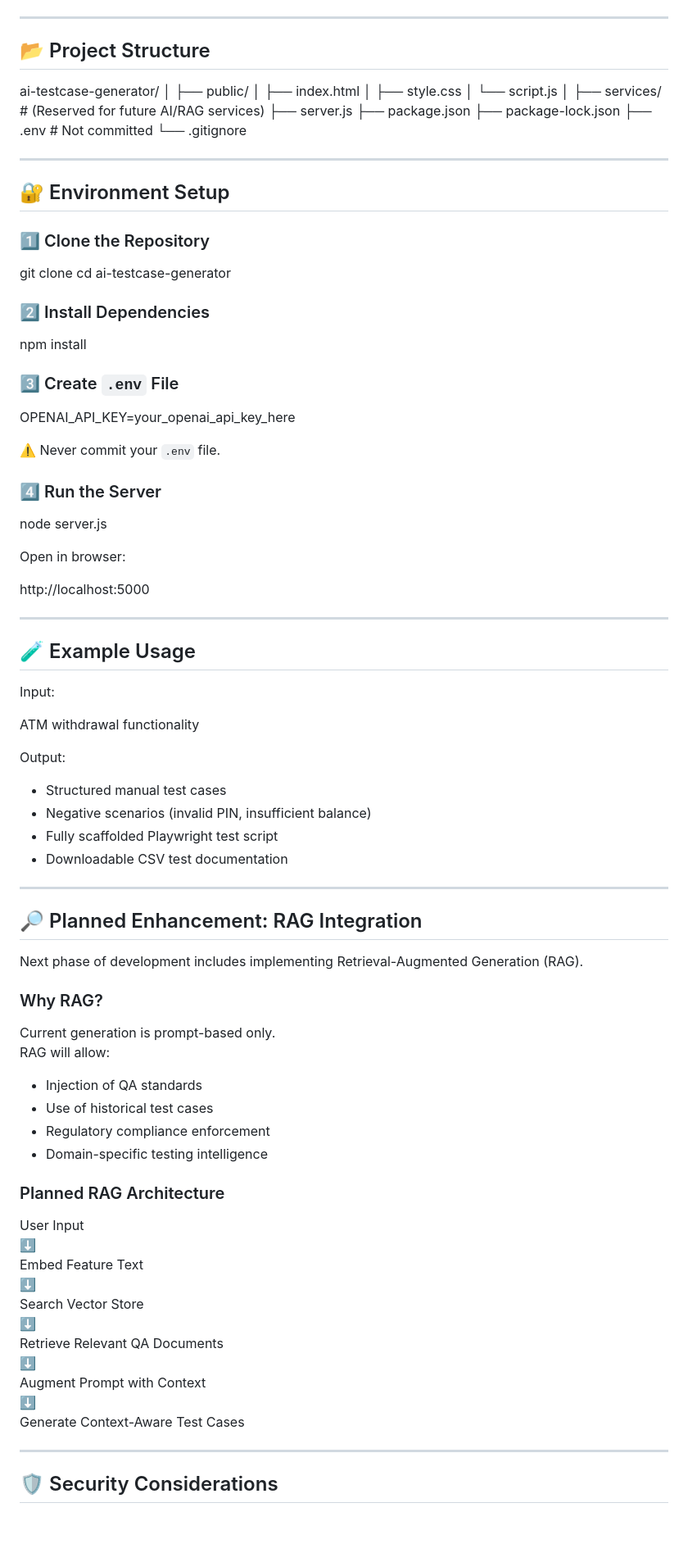
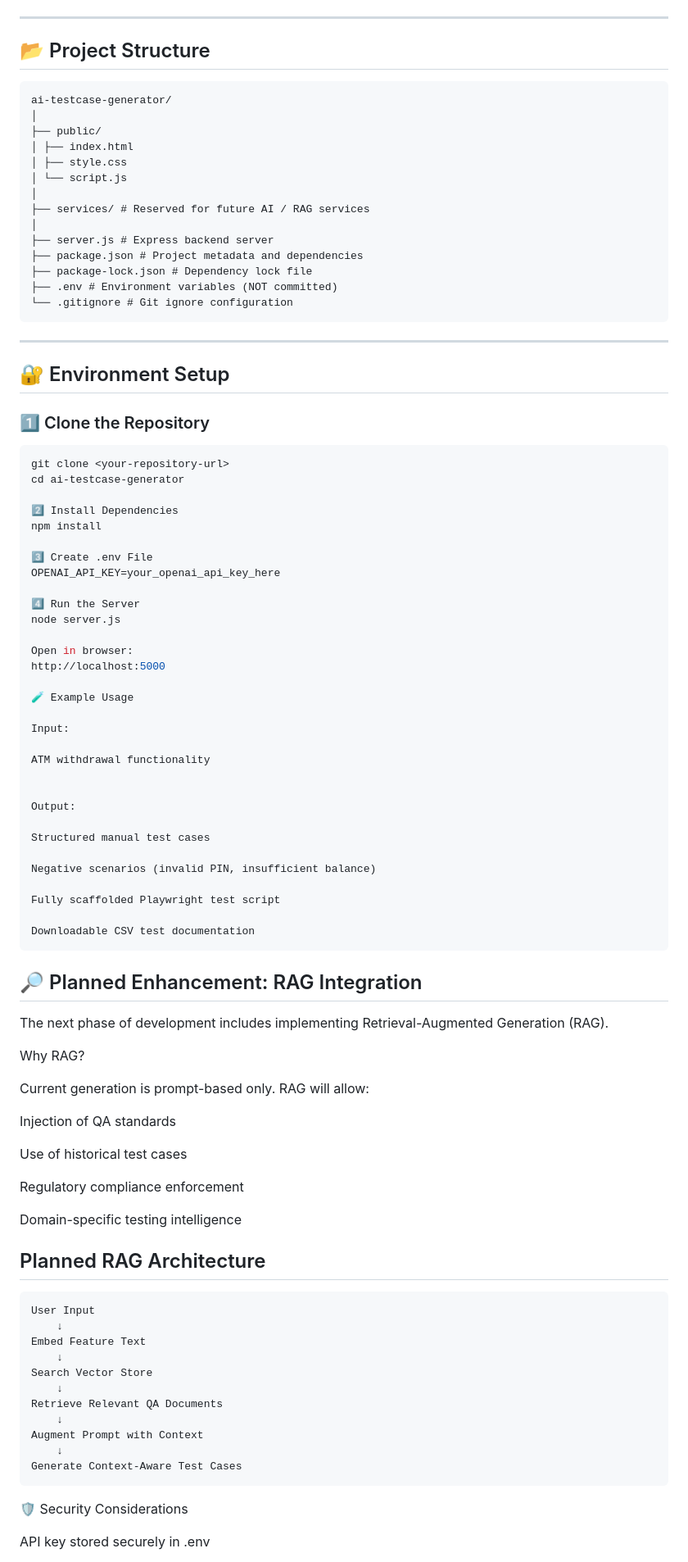
Before and after one commit to sharath-sasidharan/AI-QA-Test-Case-Generator, a Markdown page: README.md, the part around one of its changes. Shown at 82% size. Rendered like a GitHub page; blank space fills up the shorter version.

````diff
--- a/README.md
+++ b/README.md
@@ -82,6 +87,8 @@ Rendered Test Cases + Automation Script
 ---
 
 ## 📂 Project Structure
+
+```
 ai-testcase-generator/
 │
 ├── public/
@@ -89,12 +96,14 @@ ai-testcase-generator/
 │ ├── style.css
 │ └── script.js
 │
-├── services/ # (Reserved for future AI/RAG services)
-├── server.js
-├── package.json
-├── package-lock.json
-├── .env # Not committed
-└── .gitignore
+├── services/ # Reserved for future AI / RAG services
+│
+├── server.js # Express backend server
+├── package.json # Project metadata and dependencies
+├── package-lock.json # Dependency lock file
+├── .env # Environment variables (NOT committed)
+└── .gitignore # Git ignore configuration
+```
 
 
 ---
@@ -103,89 +112,74 @@ ai-testcase-generator/
 
 ### 1️⃣ Clone the Repository
 
-
-
+```bash
 git clone <your-repository-url>
 cd ai-testcase-generator
 
-
-### 2️⃣ Install Dependencies
-
-
-
+2️⃣ Install Dependencies
 npm install
 
-
-### 3️⃣ Create `.env` File
-
-
-
+3️⃣ Create .env File
 OPENAI_API_KEY=your_openai_api_key_here
 
-
-⚠️ Never commit your `.env` file.
-
-### 4️⃣ Run the Server
-
-
-
+4️⃣ Run the Server
 node server.js
 
-
 Open in browser:
-
-
-
 http://localhost:5000
 
-
----
-
-## 🧪 Example Usage
+🧪 Example Usage
 
 Input:
-
 
 ATM withdrawal functionality
 
 
 Output:
-- Structured manual test cases
-- Negative scenarios (invalid PIN, insufficient balance)
-- Fully scaffolded Playwright test script
-- Downloadable CSV test documentation
 
----
+Structured manual test cases
 
-## 🔎 Planned Enhancement: RAG Integration
+Negative scenarios (invalid PIN, insufficient balance)
 
-Next phase of development includes implementing Retrieval-Augmented Generation (RAG).
+Fully scaffolded Playwright test script
 
-### Why RAG?
+Downloadable CSV test documentation
+```
+
+<h2>🔎 Planned Enhancement: RAG Integration</h2>
+
+The next phase of development includes implementing Retrieval-Augmented Generation (RAG).
+
+Why RAG?
 
 Current generation is prompt-based only.
 RAG will allow:
 
-- Injection of QA standards
-- Use of historical test cases
-- Regulatory compliance enforcement
-- Domain-specific testing intelligence
+Injection of QA standards
 
-### Planned RAG Architecture
+Use of historical test cases
 
+Regulatory compliance enforcement
+
+Domain-specific testing intelligence
+
+<h2>Planned RAG Architecture</h2>
+
+```
 User Input
-⬇
+    ↓
 Embed Feature Text
-⬇
+    ↓
 Search Vector Store
-⬇
+    ↓
 Retrieve Relevant QA Documents
-⬇
+    ↓
 Augment Prompt with Context
-⬇
+    ↓
 Generate Context-Aware Test Cases
+```
 
----
+🛡️ Security Considerations
 
-## 🛡️ Security Considerations
+API key stored securely in .env
 
````
Also changed, not shown: other parts of README.md (+19 -33 lines).
